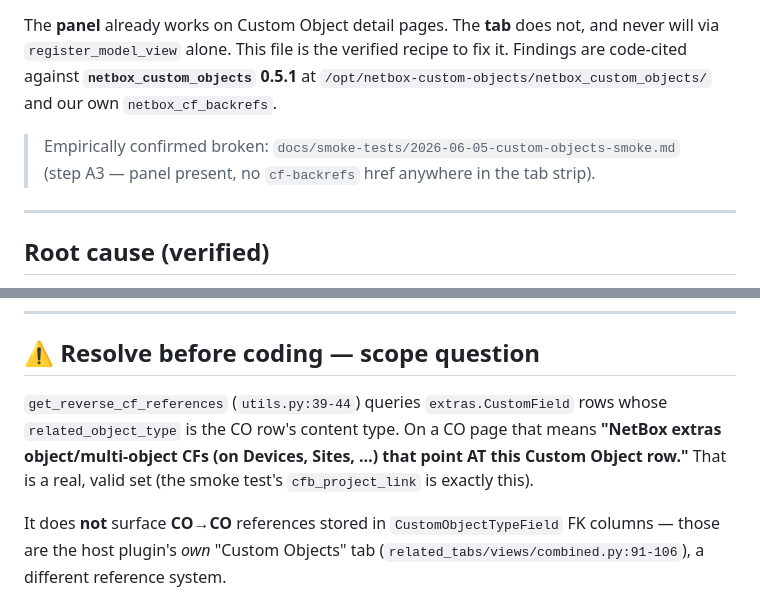
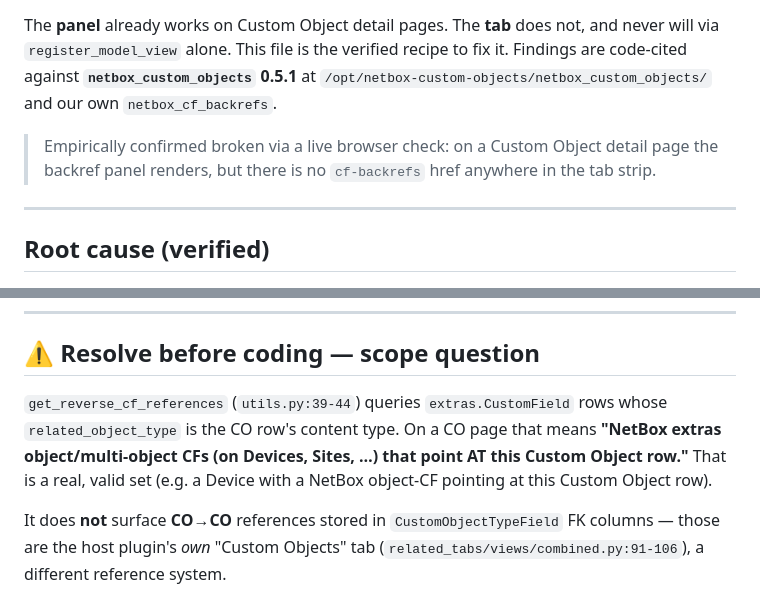
Before and after one commit to CESNET/netbox-cf-backrefs, a Markdown page: docs/TODO-custom-objects-tab.md, 2 parts joined by grey strips. GitHub-like rendering.

Commit message:
chore: remove docs/smoke-tests
Drop the browser smoke-test scripts (development-only) and remove the
two references to them from docs/TODO-custom-objects-tab.md.

```diff
--- a/docs/TODO-custom-objects-tab.md
+++ b/docs/TODO-custom-objects-tab.md
@@ -4,7 +4,7 @@
 
 The **panel** already works on Custom Object detail pages. The **tab** does not, and never will via `register_model_view` alone. This file is the verified recipe to fix it. Findings are code-cited against **`netbox_custom_objects` 0.5.1** at `/opt/netbox-custom-objects/netbox_custom_objects/` and our own `netbox_cf_backrefs`.
 
-> Empirically confirmed broken: `docs/smoke-tests/2026-06-05-custom-objects-smoke.md` (step A3 — panel present, no `cf-backrefs` href anywhere in the tab strip).
+> Empirically confirmed broken via a live browser check: on a Custom Object detail page the backref panel renders, but there is no `cf-backrefs` href anywhere in the tab strip.
 
 ---
 
@@ -23,7 +23,7 @@ A Custom Object's detail page renders its tab strip with `{% plugin_extra_tabs o
 
 ## ⚠️ Resolve before coding — scope question
 
-`get_reverse_cf_references` (`utils.py:39-44`) queries `extras.CustomField` rows whose `related_object_type` is the CO row's content type. On a CO page that means **"NetBox extras object/multi-object CFs (on Devices, Sites, …) that point AT this Custom Object row."** That is a real, valid set (the smoke test's `cfb_project_link` is exactly this).
+`get_reverse_cf_references` (`utils.py:39-44`) queries `extras.CustomField` rows whose `related_object_type` is the CO row's content type. On a CO page that means **"NetBox extras object/multi-object CFs (on Devices, Sites, …) that point AT this Custom Object row."** That is a real, valid set (e.g. a Device with a NetBox object-CF pointing at this Custom Object row).
 
 It does **not** surface **CO→CO** references stored in `CustomObjectTypeField` FK columns — those are the host plugin's *own* "Custom Objects" tab (`related_tabs/views/combined.py:91-106`), a different reference system.
 
```
Also changed, not shown: docs/smoke-tests/2026-05-07-cf-backrefs-tab-smoke.md (deleted, +0 -228 lines), docs/smoke-tests/2026-06-05-custom-objects-smoke.md (deleted, +0 -123 lines).
